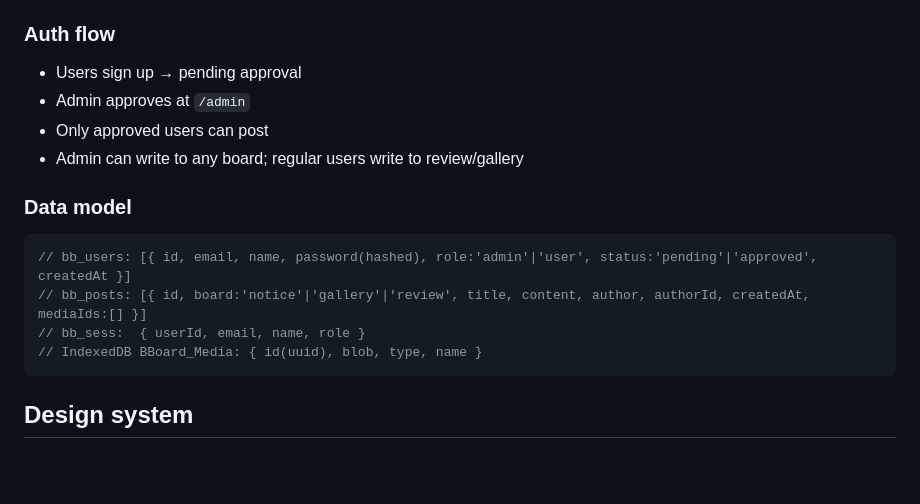
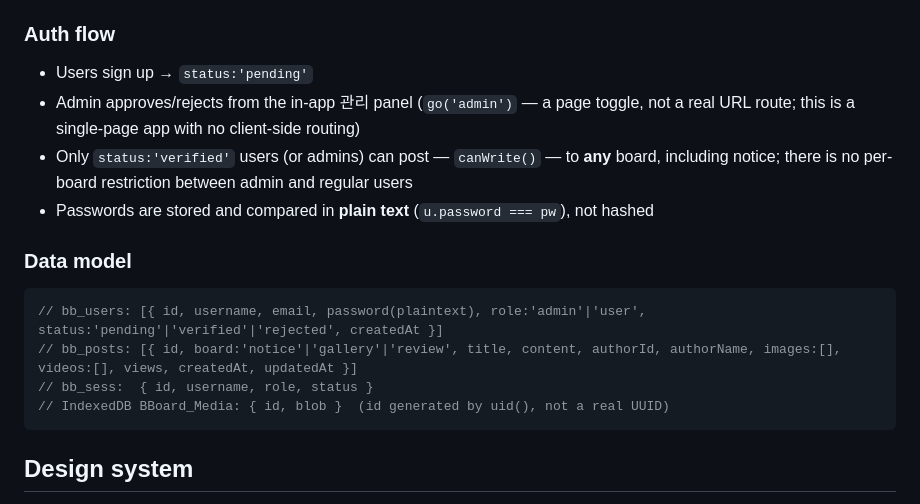
Before and after one commit to dhpaeng81-crypto/juniorsolomon, a Markdown page: CLAUDE.md, the part around the change. Drawn GitHub-style; blank space fills up the shorter version.

Commit message:
Correct CLAUDE.md to match actual index.html behavior
- Auth: status values are pending/verified/rejected (not pending/approved), any verified user can write to any board (not admin-only for notice), no /admin URL route (SPA page toggle), passwords are plaintext not hashed
- Data model: bb_users uses username not name; bb_posts uses authorId/authorName + separate images/videos arrays not mediaIds; bb_sess shape corrected; IndexedDB media record has no type/name fields

````diff
--- a/CLAUDE.md
+++ b/CLAUDE.md
@@ -31,17 +31,17 @@ const BOARDS = {
 - Password: `admin123`
 
 ### Auth flow
-- Users sign up → pending approval
-- Admin approves at `/admin`
-- Only approved users can post
-- Admin can write to any board; regular users write to review/gallery
+- Users sign up → `status:'pending'`
+- Admin approves/rejects from the in-app 관리 panel (`go('admin')` — a page toggle, not a real URL route; this is a single-page app with no client-side routing)
+- Only `status:'verified'` users (or admins) can post — `canWrite()` — to **any** board, including notice; there is no per-board restriction between admin and regular users
+- Passwords are stored and compared in **plain text** (`u.password === pw`), not hashed
 
 ### Data model
 ```javascript
-// bb_users: [{ id, email, name, password(hashed), role:'admin'|'user', status:'pending'|'approved', createdAt }]
-// bb_posts: [{ id, board:'notice'|'gallery'|'review', title, content, author, authorId, createdAt, mediaIds:[] }]
-// bb_sess:  { userId, email, name, role }
-// IndexedDB BBoard_Media: { id(uuid), blob, type, name }
+// bb_users: [{ id, username, email, password(plaintext), role:'admin'|'user', status:'pending'|'verified'|'rejected', createdAt }]
+// bb_posts: [{ id, board:'notice'|'gallery'|'review', title, content, authorId, authorName, images:[], videos:[], views, createdAt, updatedAt }]
+// bb_sess:  { id, username, role, status }
+// IndexedDB BBoard_Media: { id, blob }  (id generated by uid(), not a real UUID)
 ```
 
 ## Design system
````
